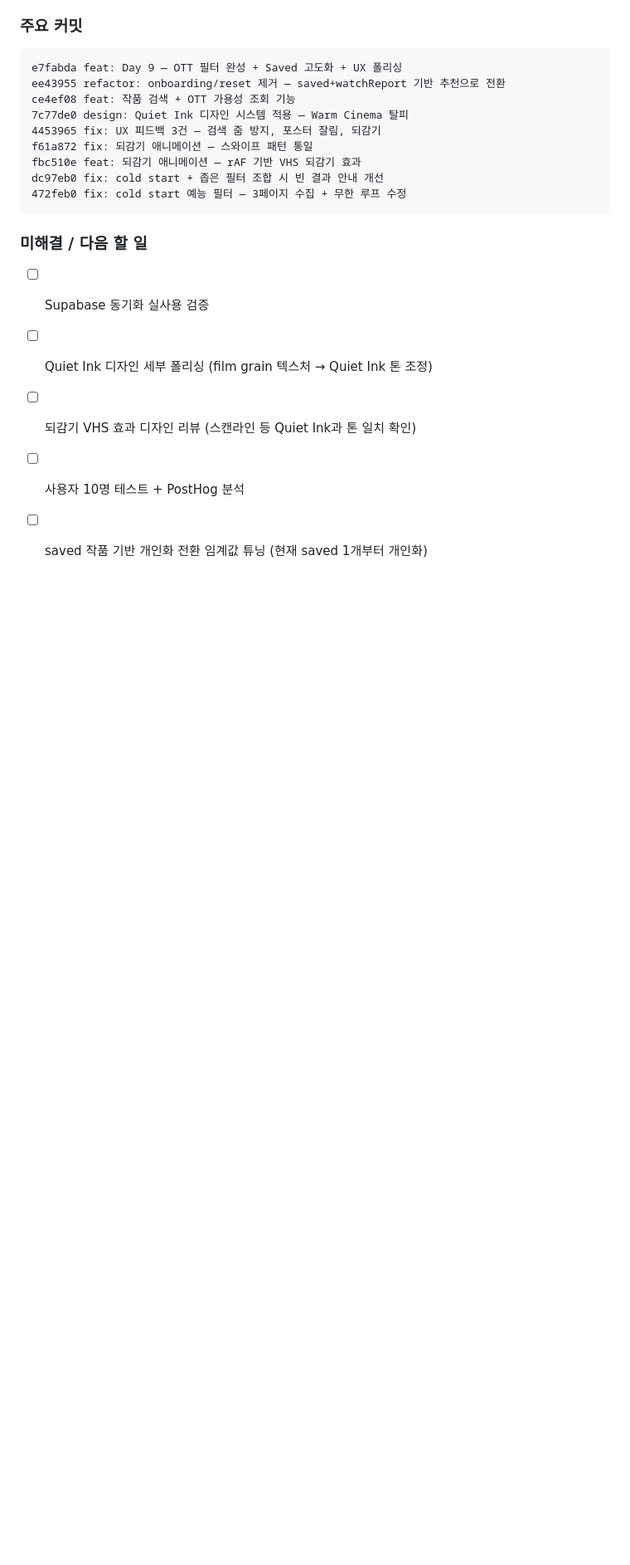
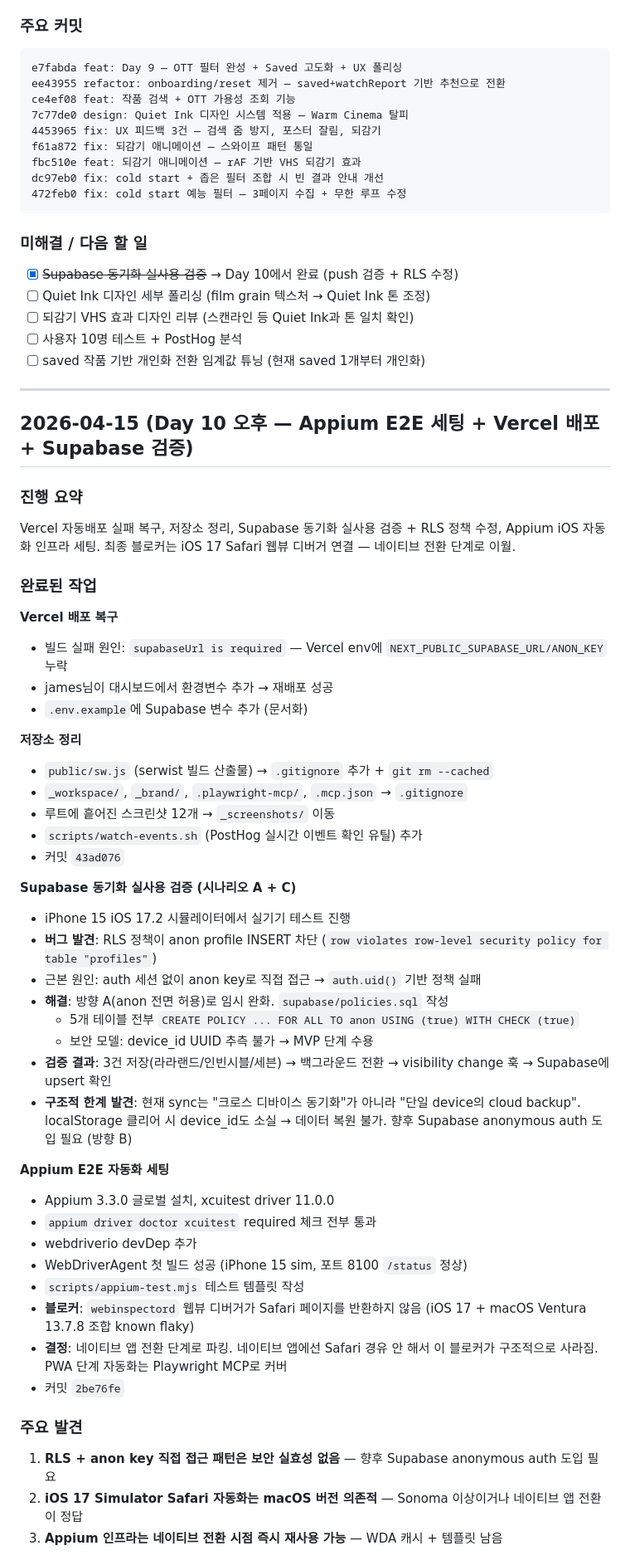
Before and after one commit to bininthehood/neq, a Markdown page: DEVLOG.md, the part around one of its changes. Shown at 83% size. Rendered like a GitHub page; blank space fills up the shorter version.

Commit message:
docs: Day 10 오후 작업로그 — Appium 세팅 + Supabase 검증 + Vercel 복구
Co-Authored-By: Claude Opus 4.6 (1M context) <noreply@anthropic.com>

````diff
--- a/DEVLOG.md
+++ b/DEVLOG.md
@@ -1079,8 +1079,55 @@ dc97eb0 fix: cold start + 좁은 필터 조합 시 빈 결과 안내 개선
 ```
 
 ### 미해결 / 다음 할 일
-- [ ] Supabase 동기화 실사용 검증
+- [x] ~~Supabase 동기화 실사용 검증~~ → Day 10에서 완료 (push 검증 + RLS 수정)
 - [ ] Quiet Ink 디자인 세부 폴리싱 (film grain 텍스처 → Quiet Ink 톤 조정)
 - [ ] 되감기 VHS 효과 디자인 리뷰 (스캔라인 등 Quiet Ink과 톤 일치 확인)
 - [ ] 사용자 10명 테스트 + PostHog 분석
 - [ ] saved 작품 기반 개인화 전환 임계값 튜닝 (현재 saved 1개부터 개인화)
+
+---
+
+## 2026-04-15 (Day 10 오후 — Appium E2E 세팅 + Vercel 배포 + Supabase 검증)
+
+### 진행 요약
+Vercel 자동배포 실패 복구, 저장소 정리, Supabase 동기화 실사용 검증 + RLS 정책 수정, Appium iOS 자동화 인프라 세팅. 최종 블로커는 iOS 17 Safari 웹뷰 디버거 연결 — 네이티브 전환 단계로 이월.
+
+### 완료된 작업
+
+**Vercel 배포 복구**
+- 빌드 실패 원인: `supabaseUrl is required` — Vercel env에 `NEXT_PUBLIC_SUPABASE_URL/ANON_KEY` 누락
+- james님이 대시보드에서 환경변수 추가 → 재배포 성공
+- `.env.example`에 Supabase 변수 추가 (문서화)
+
+**저장소 정리**
+- `public/sw.js` (serwist 빌드 산출물) → `.gitignore` 추가 + `git rm --cached`
+- `_workspace/`, `_brand/`, `.playwright-mcp/`, `.mcp.json` → `.gitignore`
+- 루트에 흩어진 스크린샷 12개 → `_screenshots/` 이동
+- `scripts/watch-events.sh` (PostHog 실시간 이벤트 확인 유틸) 추가
+- 커밋 `43ad076`
+
+**Supabase 동기화 실사용 검증 (시나리오 A + C)**
+- iPhone 15 iOS 17.2 시뮬레이터에서 실기기 테스트 진행
+- **버그 발견**: RLS 정책이 anon profile INSERT 차단 (`row violates row-level security policy for table "profiles"`)
+- 근본 원인: auth 세션 없이 anon key로 직접 접근 → `auth.uid()` 기반 정책 실패
+- **해결**: 방향 A(anon 전면 허용)로 임시 완화. `supabase/policies.sql` 작성
+  - 5개 테이블 전부 `CREATE POLICY ... FOR ALL TO anon USING (true) WITH CHECK (true)`
+  - 보안 모델: device_id UUID 추측 불가 → MVP 단계 수용
+- **검증 결과**: 3건 저장(라라랜드/인빈시블/세븐) → 백그라운드 전환 → visibility change 훅 → Supabase에 upsert 확인
+- **구조적 한계 발견**: 현재 sync는 "크로스 디바이스 동기화"가 아니라 "단일 device의 cloud backup". localStorage 클리어 시 device_id도 소실 → 데이터 복원 불가. 향후 Supabase anonymous auth 도입 필요 (방향 B)
+
+**Appium E2E 자동화 세팅**
+- Appium 3.3.0 글로벌 설치, xcuitest driver 11.0.0
+- `appium driver doctor xcuitest` required 체크 전부 통과
+- webdriverio devDep 추가
+- WebDriverAgent 첫 빌드 성공 (iPhone 15 sim, 포트 8100 `/status` 정상)
+- `scripts/appium-test.mjs` 테스트 템플릿 작성
+- **블로커**: `webinspectord` 웹뷰 디버거가 Safari 페이지를 반환하지 않음 (iOS 17 + macOS Ventura 13.7.8 조합 known flaky)
+- **결정**: 네이티브 앱 전환 단계로 파킹. 네이티브 앱에선 Safari 경유 안 해서 이 블로커가 구조적으로 사라짐. PWA 단계 자동화는 Playwright MCP로 커버
+- 커밋 `2be76fe`
+
+### 주요 발견
+1. **RLS + anon key 직접 접근 패턴은 보안 실효성 없음** — 향후 Supabase anonymous auth 도입 필요
+2. **iOS 17 Simulator Safari 자동화는 macOS 버전 의존적** — Sonoma 이상이거나 네이티브 앱 전환이 정답
+3. **Appium 인프라는 네이티브 전환 시점 즉시 재사용 가능** — WDA 캐시 + 템플릿 남음
+
````
Also changed, not shown: other parts of DEVLOG.md (+13 -0 lines).
